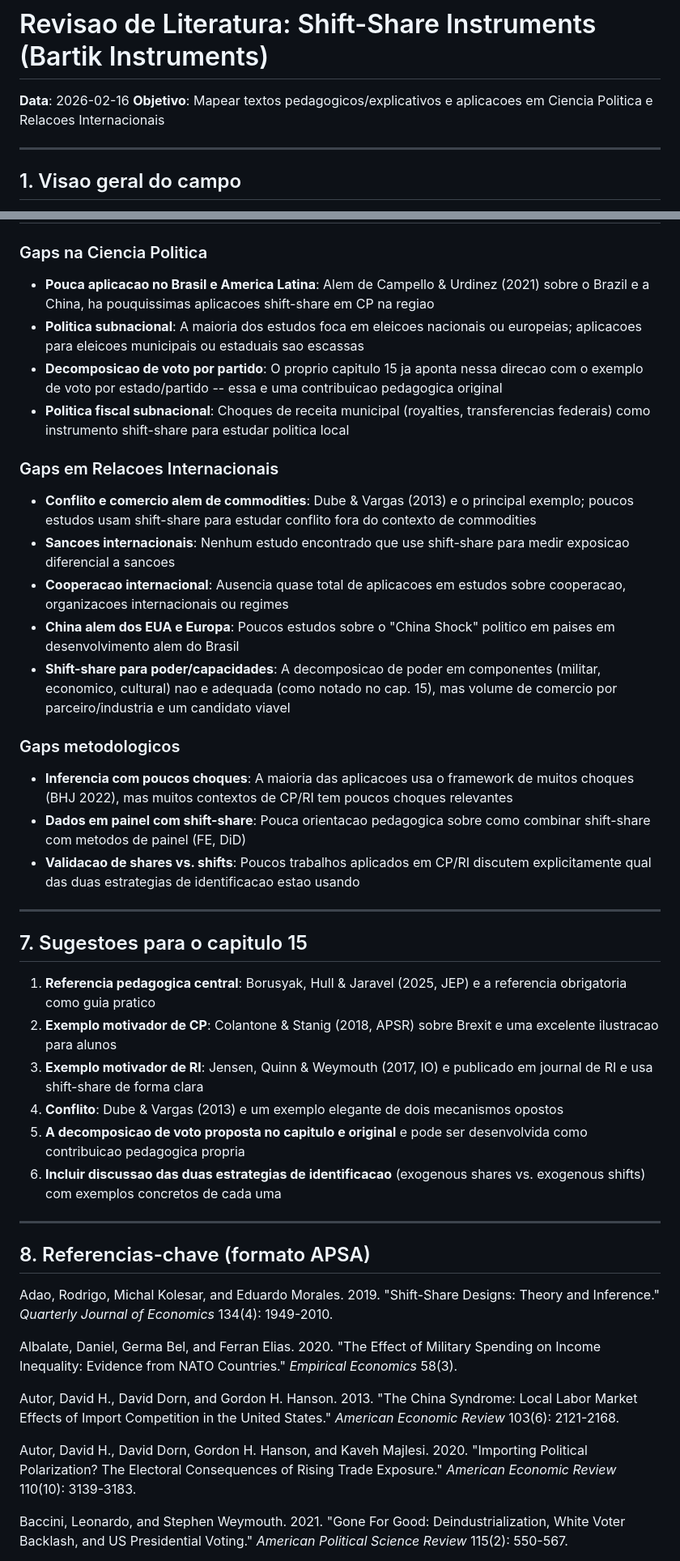
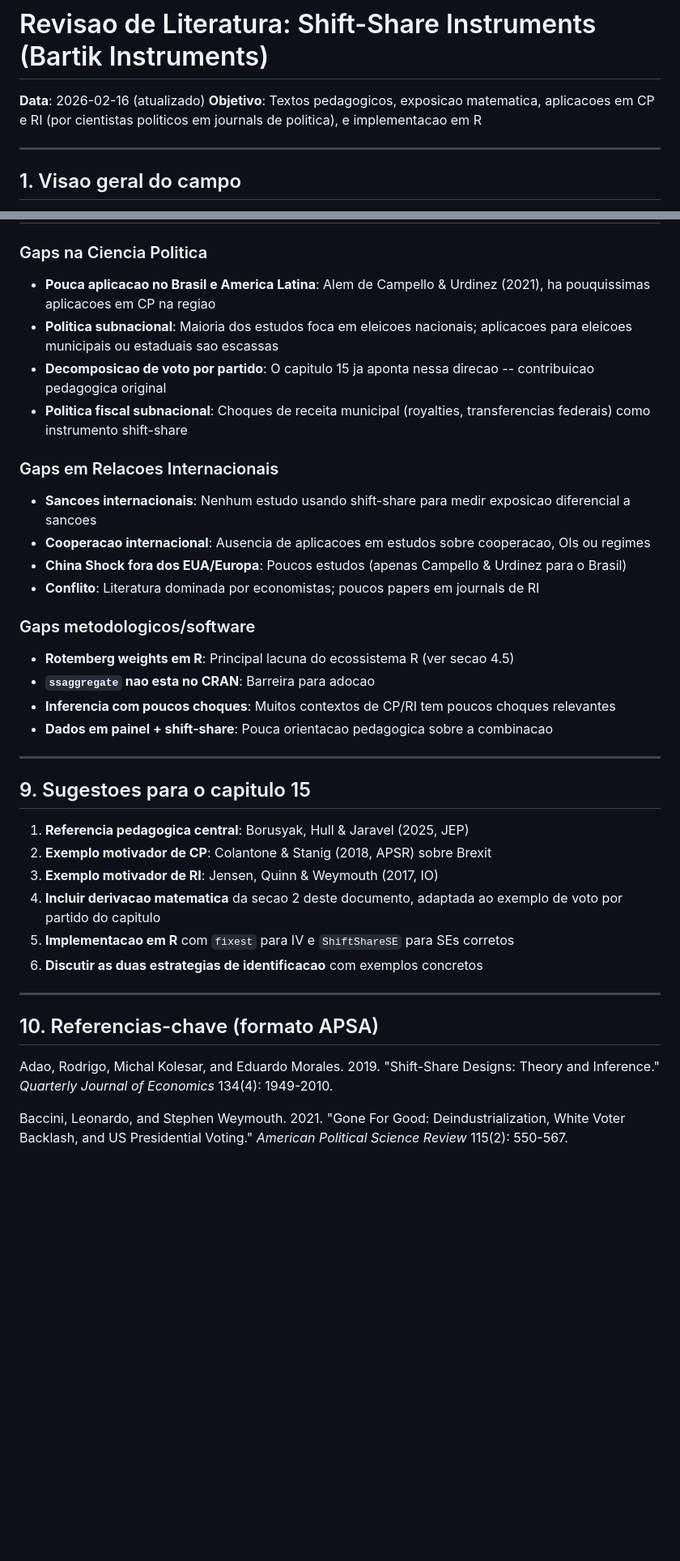
Before and after one commit to mgaldino/Causalidade, a Markdown page: quality_reports/lit_review_shift_share.md, 2 parts joined by grey strips. Shown at 81% size. Rendered like a GitHub page; blank space fills up the shorter version.

Commit message:
lit review shift-share v2: math detalhada, R implementation, CP filtrada por polisci journals

```diff
--- a/quality_reports/lit_review_shift_share.md
+++ b/quality_reports/lit_review_shift_share.md
@@ -1,7 +1,7 @@
 # Revisao de Literatura: Shift-Share Instruments (Bartik Instruments)
 
-**Data**: 2026-02-16
-**Objetivo**: Mapear textos pedagogicos/explicativos e aplicacoes em Ciencia Politica e Relacoes Internacionais
+**Data**: 2026-02-16 (atualizado)
+**Objetivo**: Textos pedagogicos, exposicao matematica, aplicacoes em CP e RI (por cientistas politicos em journals de politica), e implementacao em R
 
 ---
 
@@ -170,44 +351,38 @@ A literatura revela tres padroes dominantes de construcao de instrumentos shift-
 
 ### Gaps na Ciencia Politica
-- **Pouca aplicacao no Brasil e America Latina**: Alem de Campello & Urdinez (2021) sobre o Brazil e a China, ha pouquissimas aplicacoes shift-share em CP na regiao
-- **Politica subnacional**: A maioria dos estudos foca em eleicoes nacionais ou europeias; aplicacoes para eleicoes municipais ou estaduais sao escassas
-- **Decomposicao de voto por partido**: O proprio capitulo 15 ja aponta nessa direcao com o exemplo de voto por estado/partido -- essa e uma contribuicao pedagogica original
-- **Politica fiscal subnacional**: Choques de receita municipal (royalties, transferencias federais) como instrumento shift-share para estudar politica local
+- **Pouca aplicacao no Brasil e America Latina**: Alem de Campello & Urdinez (2021), ha pouquissimas aplicacoes em CP na regiao
+- **Politica subnacional**: Maioria dos estudos foca em eleicoes nacionais; aplicacoes para eleicoes municipais ou estaduais sao escassas
+- **Decomposicao de voto por partido**: O capitulo 15 ja aponta nessa direcao -- contribuicao pedagogica original
+- **Politica fiscal subnacional**: Choques de receita municipal (royalties, transferencias federais) como instrumento shift-share
 
 ### Gaps em Relacoes Internacionais
-- **Conflito e comercio alem de commodities**: Dube & Vargas (2013) e o principal exemplo; poucos estudos usam shift-share para estudar conflito fora do contexto de commodities
-- **Sancoes internacionais**: Nenhum estudo encontrado que use shift-share para medir exposicao diferencial a sancoes
-- **Cooperacao internacional**: Ausencia quase total de aplicacoes em estudos sobre cooperacao, organizacoes internacionais ou regimes
-- **China alem dos EUA e Europa**: Poucos estudos sobre o "China Shock" politico em paises em desenvolvimento alem do Brasil
-- **Shift-share para poder/capacidades**: A decomposicao de poder em componentes (militar, economico, cultural) nao e adequada (como notado no cap. 15), mas volume de comercio por parceiro/industria e um candidato viavel
+- **Sancoes internacionais**: Nenhum estudo usando shift-share para medir exposicao diferencial a sancoes
+- **Cooperacao internacional**: Ausencia de aplicacoes em estudos sobre cooperacao, OIs ou regimes
+- **China Shock fora dos EUA/Europa**: Poucos estudos (apenas Campello & Urdinez para o Brasil)
+- **Conflito**: Literatura dominada por economistas; poucos papers em journals de RI
 
-### Gaps metodologicos
-- **Inferencia com poucos choques**: A maioria das aplicacoes usa o framework de muitos choques (BHJ 2022), mas muitos contextos de CP/RI tem poucos choques relevantes
-- **Dados em painel com shift-share**: Pouca orientacao pedagogica sobre como combinar shift-share com metodos de painel (FE, DiD)
-- **Validacao de shares vs. shifts**: Poucos trabalhos aplicados em CP/RI discutem explicitamente qual das duas estrategias de identificacao estao usando
+### Gaps metodologicos/software
+- **Rotemberg weights em R**: Principal lacuna do ecossistema R (ver secao 4.5)
+- **`ssaggregate` nao esta no CRAN**: Barreira para adocao
+- **Inferencia com poucos choques**: Muitos contextos de CP/RI tem poucos choques relevantes
+- **Dados em painel + shift-share**: Pouca orientacao pedagogica sobre a combinacao
 
 ---
 
-## 7. Sugestoes para o capitulo 15
+## 9. Sugestoes para o capitulo 15
 
-1. **Referencia pedagogica central**: Borusyak, Hull & Jaravel (2025, JEP) e a referencia obrigatoria como guia pratico
-2. **Exemplo motivador de CP**: Colantone & Stanig (2018, APSR) sobre Brexit e uma excelente ilustracao para alunos
-3. **Exemplo motivador de RI**: Jensen, Quinn & Weymouth (2017, IO) e publicado em journal de RI e usa shift-share de forma clara
-4. **Conflito**: Dube & Vargas (2013) e um exemplo elegante de dois mecanismos opostos
-5. **A decomposicao de voto proposta no capitulo e original** e pode ser desenvolvida como contribuicao pedagogica propria
-6. **Incluir discussao das duas estrategias de identificacao** (exogenous shares vs. exogenous shifts) com exemplos concretos de cada uma
+1. **Referencia pedagogica central**: Borusyak, Hull & Jaravel (2025, JEP)
+2. **Exemplo motivador de CP**: Colantone & Stanig (2018, APSR) sobre Brexit
+3. **Exemplo motivador de RI**: Jensen, Quinn & Weymouth (2017, IO)
+4. **Incluir derivacao matematica** da secao 2 deste documento, adaptada ao exemplo de voto por partido do capitulo
+5. **Implementacao em R** com `fixest` para IV e `ShiftShareSE` para SEs corretos
+6. **Discutir as duas estrategias de identificacao** com exemplos concretos
 
 ---
 
-## 8. Referencias-chave (formato APSA)
+## 10. Referencias-chave (formato APSA)
 
 Adao, Rodrigo, Michal Kolesar, and Eduardo Morales. 2019. "Shift-Share Designs: Theory and Inference." *Quarterly Journal of Economics* 134(4): 1949-2010.
-
-Albalate, Daniel, Germa Bel, and Ferran Elias. 2020. "The Effect of Military Spending on Income Inequality: Evidence from NATO Countries." *Empirical Economics* 58(3).
-
-Autor, David H., David Dorn, and Gordon H. Hanson. 2013. "The China Syndrome: Local Labor Market Effects of Import Competition in the United States." *American Economic Review* 103(6): 2121-2168.
-
-Autor, David H., David Dorn, Gordon H. Hanson, and Kaveh Majlesi. 2020. "Importing Political Polarization? The Electoral Consequences of Rising Trade Exposure." *American Economic Review* 110(10): 3139-3183.
 
 Baccini, Leonardo, and Stephen Weymouth. 2021. "Gone For Good: Deindustrialization, White Voter Backlash, and US Presidential Voting." *American Political Science Review* 115(2): 550-567.
 
```
Also changed, not shown: other parts of quality_reports/lit_review_shift_share.md (+292 -123 lines).
